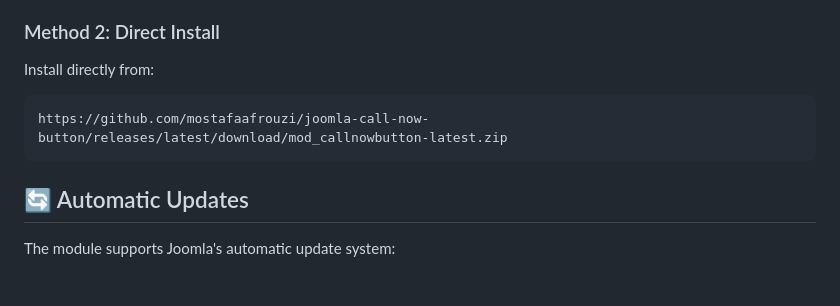
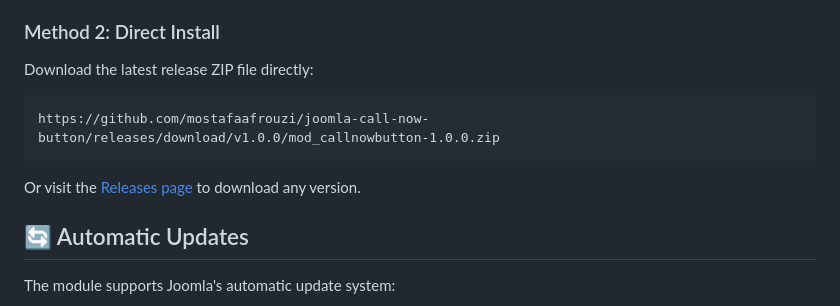
Before and after one commit to mostafaafrouzi/joomla-call-now-button, a Markdown page: README.md, the part around the change. Rendered like a GitHub page; blank space fills up the shorter version.

Commit message:
Fix direct install URL in README - use actual release file URL

````diff
--- a/README.md
+++ b/README.md
@@ -68,10 +68,12 @@ Professional floating call-to-action button module for Joomla. A modern, respons
 
 ### Method 2: Direct Install
 
-Install directly from:
+Download the latest release ZIP file directly:
 ```
-https://github.com/mostafaafrouzi/joomla-call-now-button/releases/latest/download/mod_callnowbutton-latest.zip
+https://github.com/mostafaafrouzi/joomla-call-now-button/releases/download/v1.0.0/mod_callnowbutton-1.0.0.zip
 ```
+
+Or visit the [Releases page](https://github.com/mostafaafrouzi/joomla-call-now-button/releases) to download any version.
 
 ## 🔄 Automatic Updates
 
````
